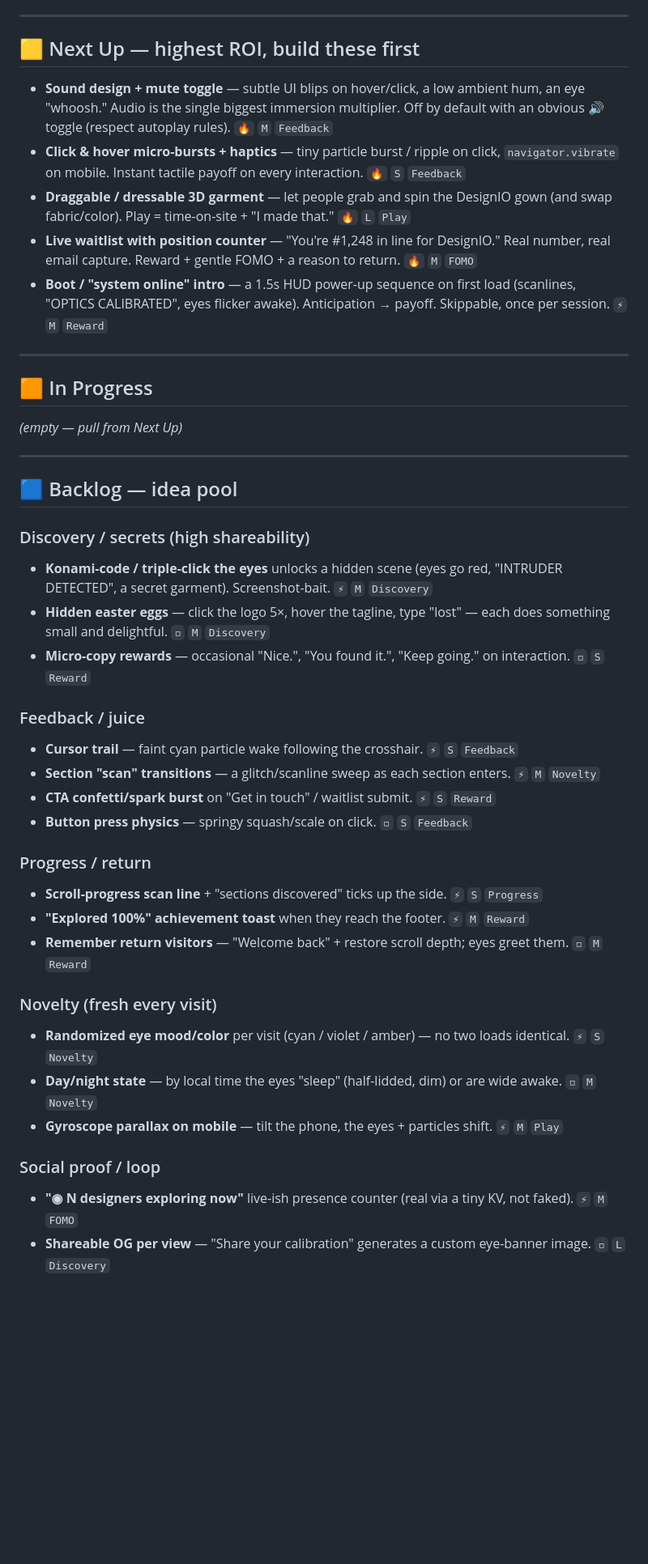
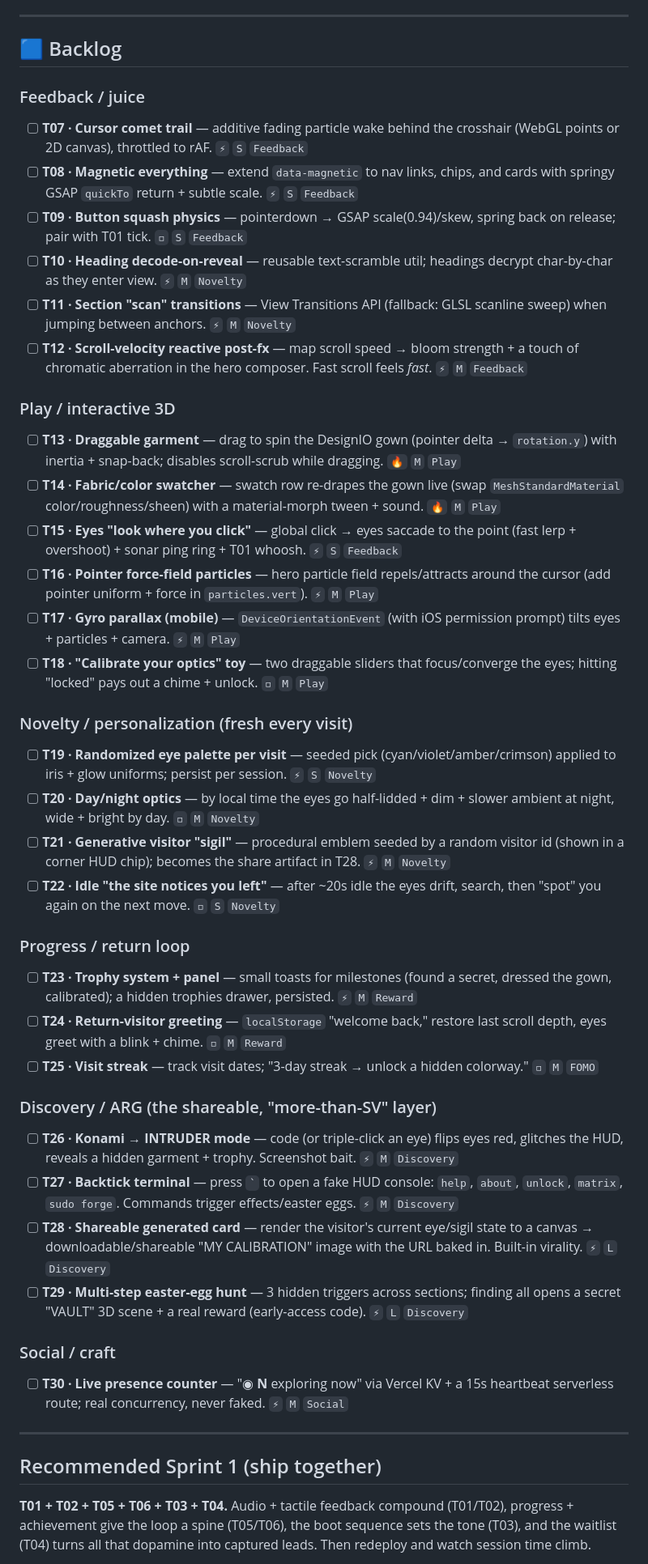
Before and after one commit to L0-t-0ulz/L0-T-0LZ-website, a Markdown page: KANBAN.md, the part around one of its changes. Shown at 81% size. GitHub-like rendering; blank space fills up the shorter version.

Commit message:
Expand engagement kanban to 30 specific dopamine todos (T01-T30)
Co-Authored-By: Claude Opus 4.8 (1M context) <noreply@anthropic.com>

```diff
--- a/KANBAN.md
+++ b/KANBAN.md
@@ -23,43 +27,46 @@
 
 ---
 
-## 🟨 Next Up — highest ROI, build these first
-- **Sound design + mute toggle** — subtle UI blips on hover/click, a low ambient hum, an eye "whoosh." Audio is the single biggest immersion multiplier. Off by default with an obvious 🔊 toggle (respect autoplay rules). `🔥` `M` `Feedback`
-- **Click & hover micro-bursts + haptics** — tiny particle burst / ripple on click, `navigator.vibrate` on mobile. Instant tactile payoff on every interaction. `🔥` `S` `Feedback`
-- **Draggable / dressable 3D garment** — let people grab and spin the DesignIO gown (and swap fabric/color). Play = time-on-site + "I made that." `🔥` `L` `Play`
-- **Live waitlist with position counter** — "You're #1,248 in line for DesignIO." Real number, real email capture. Reward + gentle FOMO + a reason to return. `🔥` `M` `FOMO`
-- **Boot / "system online" intro** — a 1.5s HUD power-up sequence on first load (scanlines, "OPTICS CALIBRATED", eyes flicker awake). Anticipation → payoff. Skippable, once per session. `⚡` `M` `Reward`
+## 🟦 Backlog
+
+### Feedback / juice
+- [ ] **T07 · Cursor comet trail** — additive fading particle wake behind the crosshair (WebGL points or 2D canvas), throttled to rAF. `⚡` `S` `Feedback`
+- [ ] **T08 · Magnetic everything** — extend `data-magnetic` to nav links, chips, and cards with springy GSAP `quickTo` return + subtle scale. `⚡` `S` `Feedback`
+- [ ] **T09 · Button squash physics** — pointerdown → GSAP scale(0.94)/skew, spring back on release; pair with T01 tick. `◽` `S` `Feedback`
+- [ ] **T10 · Heading decode-on-reveal** — reusable text-scramble util; headings decrypt char-by-char as they enter view. `⚡` `M` `Novelty`
+- [ ] **T11 · Section "scan" transitions** — View Transitions API (fallback: GLSL scanline sweep) when jumping between anchors. `⚡` `M` `Novelty`
+- [ ] **T12 · Scroll-velocity reactive post-fx** — map scroll speed → bloom strength + a touch of chromatic aberration in the hero composer. Fast scroll feels *fast*. `⚡` `M` `Feedback`
+
+### Play / interactive 3D
+- [ ] **T13 · Draggable garment** — drag to spin the DesignIO gown (pointer delta → `rotation.y`) with inertia + snap-back; disables scroll-scrub while dragging. `🔥` `M` `Play`
+- [ ] **T14 · Fabric/color swatcher** — swatch row re-drapes the gown live (swap `MeshStandardMaterial` color/roughness/sheen) with a material-morph tween + sound. `🔥` `M` `Play`
+- [ ] **T15 · Eyes "look where you click"** — global click → eyes saccade to the point (fast lerp + overshoot) + sonar ping ring + T01 whoosh. `⚡` `S` `Feedback`
+- [ ] **T16 · Pointer force-field particles** — hero particle field repels/attracts around the cursor (add pointer uniform + force in `particles.vert`). `⚡` `M` `Play`
+- [ ] **T17 · Gyro parallax (mobile)** — `DeviceOrientationEvent` (with iOS permission prompt) tilts eyes + particles + camera. `⚡` `M` `Play`
+- [ ] **T18 · "Calibrate your optics" toy** — two draggable sliders that focus/converge the eyes; hitting "locked" pays out a chime + unlock. `◽` `M` `Play`
+
+### Novelty / personalization (fresh every visit)
+- [ ] **T19 · Randomized eye palette per visit** — seeded pick (cyan/violet/amber/crimson) applied to iris + glow uniforms; persist per session. `⚡` `S` `Novelty`
+- [ ] **T20 · Day/night optics** — by local time the eyes go half-lidded + dim + slower ambient at night, wide + bright by day. `◽` `M` `Novelty`
+- [ ] **T21 · Generative visitor "sigil"** — procedural emblem seeded by a random visitor id (shown in a corner HUD chip); becomes the share artifact in T28. `⚡` `M` `Novelty`
+- [ ] **T22 · Idle "the site notices you left"** — after ~20s idle the eyes drift, search, then "spot" you again on the next move. `◽` `S` `Novelty`
+
+### Progress / return loop
+- [ ] **T23 · Trophy system + panel** — small toasts for milestones (found a secret, dressed the gown, calibrated); a hidden trophies drawer, persisted. `⚡` `M` `Reward`
+- [ ] **T24 · Return-visitor greeting** — `localStorage` "welcome back," restore last scroll depth, eyes greet with a blink + chime. `◽` `M` `Reward`
+- [ ] **T25 · Visit streak** — track visit dates; "3-day streak → unlock a hidden colorway." `◽` `M` `FOMO`
+
+### Discovery / ARG (the shareable, "more-than-SV" layer)
+- [ ] **T26 · Konami → INTRUDER mode** — code (or triple-click an eye) flips eyes red, glitches the HUD, reveals a hidden garment + trophy. Screenshot bait. `⚡` `M` `Discovery`
+- [ ] **T27 · Backtick terminal** — press `` ` `` to open a fake HUD console: `help`, `about`, `unlock`, `matrix`, `sudo forge`. Commands trigger effects/easter eggs. `⚡` `M` `Discovery`
+- [ ] **T28 · Shareable generated card** — render the visitor's current eye/sigil state to a canvas → downloadable/shareable "MY CALIBRATION" image with the URL baked in. Built-in virality. `⚡` `L` `Discovery`
+- [ ] **T29 · Multi-step easter-egg hunt** — 3 hidden triggers across sections; finding all opens a secret "VAULT" 3D scene + a real reward (early-access code). `⚡` `L` `Discovery`
+
+### Social / craft
+- [ ] **T30 · Live presence counter** — "◉ **N** exploring now" via Vercel KV + a 15s heartbeat serverless route; real concurrency, never faked. `⚡` `M` `Social`
 
 ---
 
-## 🟧 In Progress
-_(empty — pull from Next Up)_
+## Recommended Sprint 1 (ship together)
+**T01 + T02 + T05 + T06 + T03 + T04.** Audio + tactile feedback compound (T01/T02), progress + achievement give the loop a spine (T05/T06), the boot sequence sets the tone (T03), and the waitlist (T04) turns all that dopamine into captured leads. Then redeploy and watch session time climb.
 
----
-
-## 🟦 Backlog — idea pool
-### Discovery / secrets (high shareability)
-- **Konami-code / triple-click the eyes** unlocks a hidden scene (eyes go red, "INTRUDER DETECTED", a secret garment). Screenshot-bait. `⚡` `M` `Discovery`
-- **Hidden easter eggs** — click the logo 5×, hover the tagline, type "lost" — each does something small and delightful. `◽` `M` `Discovery`
-- **Micro-copy rewards** — occasional "Nice.", "You found it.", "Keep going." on interaction. `◽` `S` `Reward`
-
-### Feedback / juice
-- **Cursor trail** — faint cyan particle wake following the crosshair. `⚡` `S` `Feedback`
-- **Section "scan" transitions** — a glitch/scanline sweep as each section enters. `⚡` `M` `Novelty`
-- **CTA confetti/spark burst** on "Get in touch" / waitlist submit. `⚡` `S` `Reward`
-- **Button press physics** — springy squash/scale on click. `◽` `S` `Feedback`
-
-### Progress / return
-- **Scroll-progress scan line** + "sections discovered" ticks up the side. `⚡` `S` `Progress`
-- **"Explored 100%" achievement toast** when they reach the footer. `⚡` `M` `Reward`
-- **Remember return visitors** — "Welcome back" + restore scroll depth; eyes greet them. `◽` `M` `Reward`
-
-### Novelty (fresh every visit)
-- **Randomized eye mood/color** per visit (cyan / violet / amber) — no two loads identical. `⚡` `S` `Novelty`
-- **Day/night state** — by local time the eyes "sleep" (half-lidded, dim) or are wide awake. `◽` `M` `Novelty`
-- **Gyroscope parallax on mobile** — tilt the phone, the eyes + particles shift. `⚡` `M` `Play`
-
-### Social proof / loop
-- **"◉ N designers exploring now"** live-ish presence counter (real via a tiny KV, not faked). `⚡` `M` `FOMO`
-- **Shareable OG per view** — "Share your calibration" generates a custom eye-banner image. `◽` `L` `Discovery`
-
```
Also changed, not shown: other parts of KANBAN.md (+19 -28 lines).
